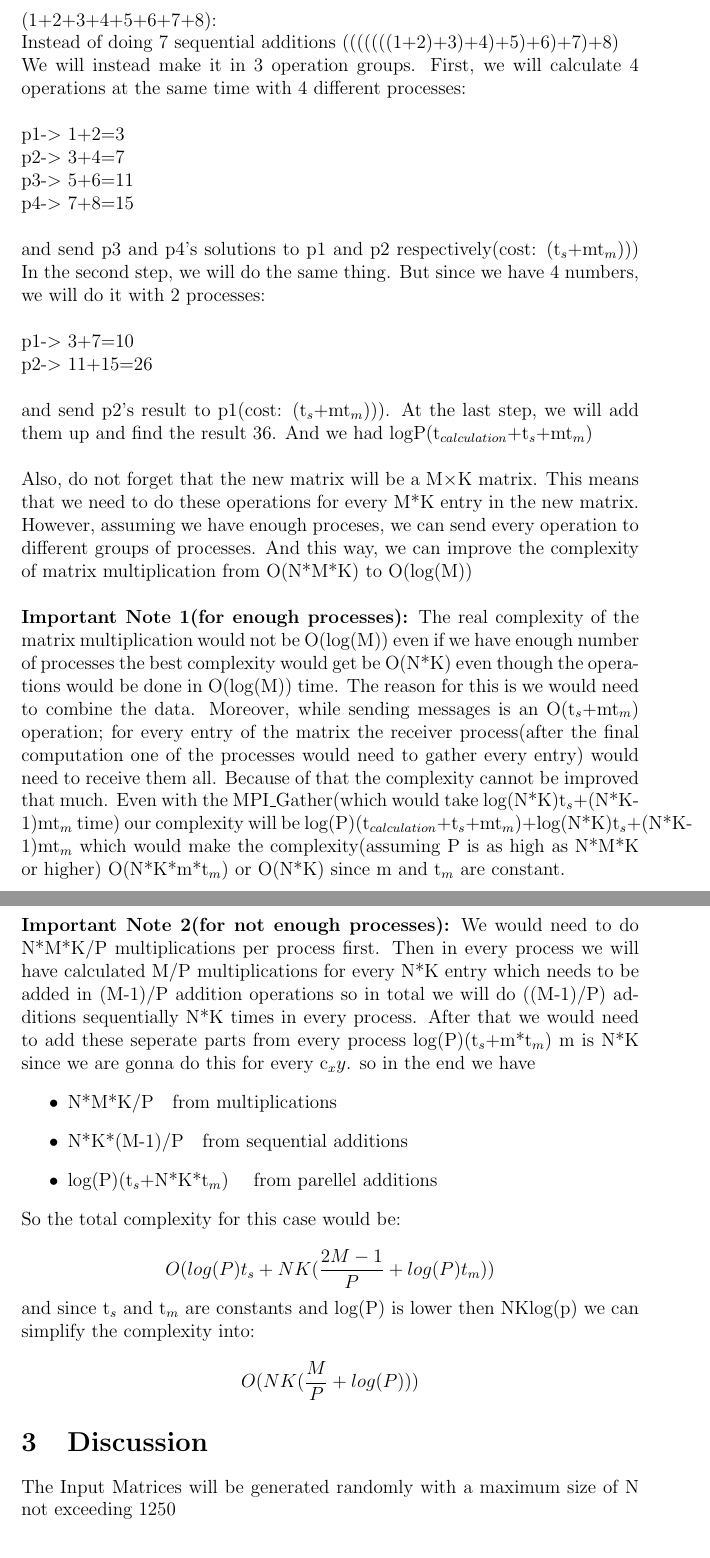
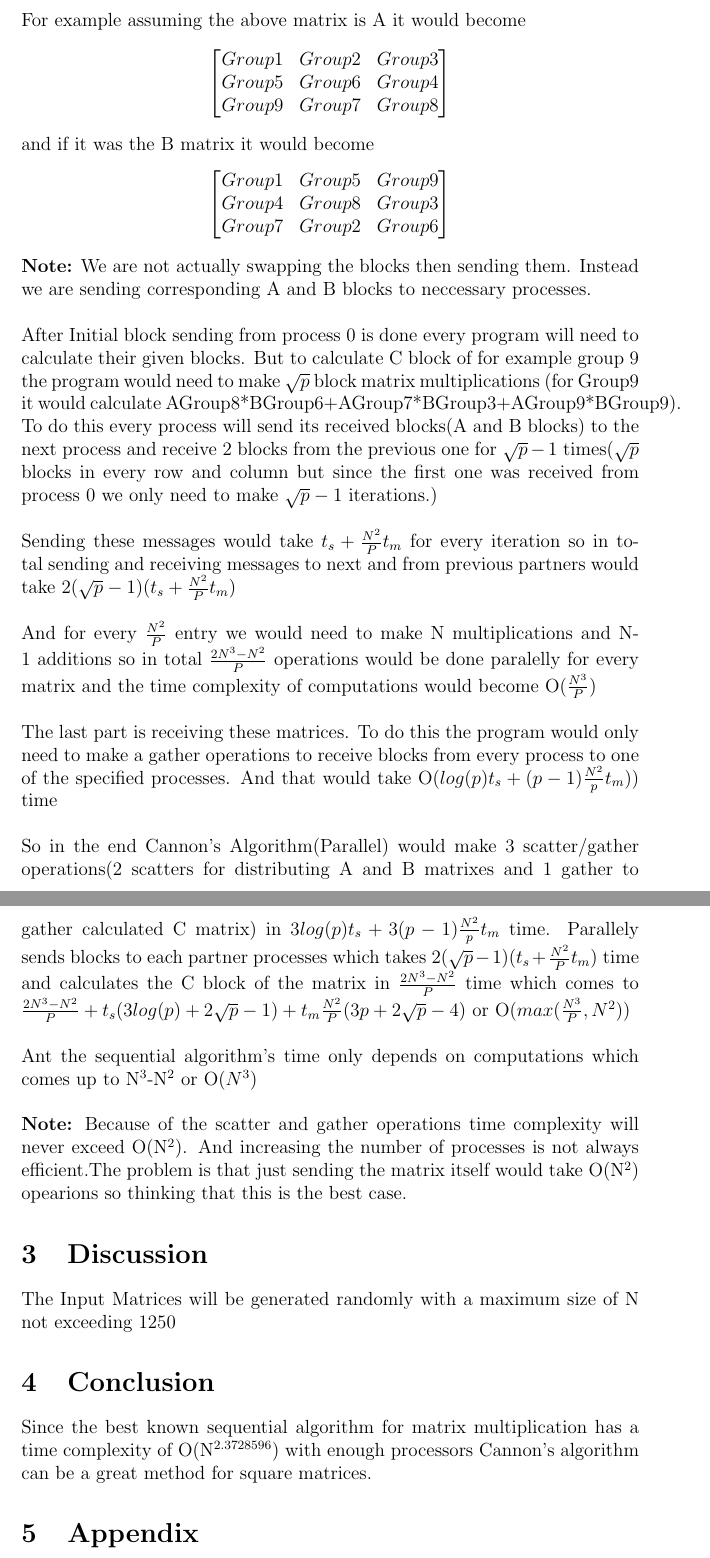
Before and after one commit to e-hengirmen/ceng478-tp, a LaTeX document (Report.tex, which reads Chapters/Conclusion.tex, Chapters/Problem2.tex): two parts of pages 6 and 7 of 8, joined at a grey line, cut at the place of the change. Compiled offline with pdfLaTeX.

Commit message:
report almost done

```diff
--- a/Chapters/Conclusion.tex
+++ b/Chapters/Conclusion.tex
@@ -1 +1 @@
-Conclusion
+Since the best known sequential algorithm for matrix multiplication has a time complexity of O(N$^{2.3728596}$) with enough processors Cannon's algorithm can be a great method for square matrices.
--- a/Chapters/Problem2.tex
+++ b/Chapters/Problem2.tex
@@ -19,35 +23,31 @@ For matrix multiplication, we can intuitively see that, to calculate an entry, w
+Cannon's algorithm uses a way to bypass this problem. By their method instead of sending every group of block of matrix to their correspongind process we would instead rotate every block of A by its block row and every block of B by its block column according to their block row number and block column number. In this way at any given time, each process would be using a different block in every iteration(while keeping the computation accurate). For example assuming the above matrix is A it would become
+\[
+\begin{bmatrix}
+Group1 & Group2 & Group3\\
+Group5 & Group6 & Group4\\
+Group9 & Group7 & Group8\\
+\end{bmatrix}
+\]
+and if it was the B matrix it would become
+\[
+\begin{bmatrix}
+Group1 & Group5 & Group9\\
+Group4 & Group8 & Group3\\
+Group7 & Group2 & Group6\\
+\end{bmatrix}
+\]
+\textbf{Note:} We are not actually swapping the blocks then sending them. Instead we are sending corresponding A and B blocks to neccessary processes.\\
 \\
-\textbf{Note:} If we wanted to do this addition, we will first need to do n/2 operations without any pre-
-requirements and send the results to corresponding processes. For any remaining n/2 operations. We will wait for the required 2 signals from its required calculations to do the remaining ones. For example (1+2+3+4+5+6+7+8):\\
-Instead of doing 7 sequential additions (((((((1+2)+3)+4)+5)+6)+7)+8)\\
-We will instead make it in 3 operation groups. First, we will calculate 4 operations at the same time with 4 different processes:\\
+After Initial block sending from process 0 is done every program will need to calculate their given blocks. But to calculate C block of for example group 9 the program would need to make $\sqrt{p}$ block matrix multiplications (for Group9 it would calculate AGroup8*BGroup6+AGroup7*BGroup3+AGroup9*BGroup9). To do this every process will send its received blocks(A and B blocks) to the next process and receive 2 blocks from the previous one for $\sqrt{p}-1$ times($\sqrt{p}$ blocks in every row and column but since the first one was received from process 0 we only need to make $\sqrt{p}-1$ iterations.)\\
 \\
-p1-$>$ 1+2=3\\
-p2-$>$ 3+4=7\\
-p3-$>$ 5+6=11\\
-p4-$>$ 7+8=15\\
+Sending these messages would take $t_s+\frac{N^2}{P}t_m$ for every iteration so in total sending and receiving messages to next and from previous partners would take $2(\sqrt{p}-1)(t_s+\frac{N^2}{P}t_m)$\\
 \\
-and send p3 and p4's solutions to p1 and p2 respectively(cost: (t$_s$+mt$_m$)))
-In the second step, we will do the same thing. But since we have 4 numbers, we will do it with 2 processes:\\
+And for every $\frac{N^2}{P}$ entry we would need to make N multiplications and N-1 additions so in total $\frac{2N^3-N^2}{P}$ operations would be done paralelly for every matrix and the time complexity of computations would become O($\frac{N^3}{P}$)\\
 \\
-p1-$>$ 3+7=10\\
-p2-$>$ 11+15=26\\
+The last part is receiving these matrices. To do this the program would only need to make a gather operations to receive blocks from every process to one of the specified processes. And that would take O(\(log(p)t_s+(p-1)\frac{N^2}{p}t_m\))) time\\
 \\
-and send p2's result to p1(cost: (t$_s$+mt$_m$))).
-At the last step, we will add them up and find the result 36. And we had logP(t$_{calculation}$+t$_s$+mt$_m$)\\
+So in the end Cannon's Algorithm(Parallel) would make 3 scatter/gather operations(2 scatters for distributing A and B matrixes and 1 gather to gather calculated C matrix) in \(3log(p)t_s+3(p-1)\frac{N^2}{p}t_m\) time. Parallely sends blocks to each partner processes which takes $2(\sqrt{p}-1)(t_s+\frac{N^2}{P}t_m)$ time and calculates the C block of the matrix in $\frac{2N^3-N^2}{P}$ time which comes to \(\frac{2N^3-N^2}{P}+t_s(3log(p)+2\sqrt{p}-1)+t_m\frac{N^2}{P}(3p+2\sqrt{p}-4)\) or O(\(max(\frac{N^3}{P},N^2)\))\\
 \\
-Also, do not forget that the new matrix will be a M$\times$K matrix. This means that we need to do these operations for every M*K entry in the new matrix. However, assuming we have enough proceses, we can send every operation to different groups of processes. And this way, we can improve the complexity of matrix multiplication from O(N*M*K) to O(log(M))\\
+Ant the sequential algorithm's time only depends on computations which comes up to N$^3$-N$^2$ or O($N^3$)\\
 \\
-\textbf{Important Note 1(for enough processes):} The real complexity of the matrix multiplication would not be O(log(M)) even if we have enough number of processes the best complexity would get be O(N*K) even though the operations would be done in O(log(M)) time. The reason for this is we would need to combine the data. Moreover, while sending messages is an O(t$_s$+mt$_m$) operation; for every entry of the matrix the receiver process(after the final computation one of the processes would need to gather every entry) would need to receive them all. Because of that the complexity cannot be improved that much. Even with the MPI\_Gather(which would take log(N*K)t$_s$+(N*K-1)mt$_m$ time) our complexity will be log(P)(t$_{calculation}$+t$_s$+mt$_m$)+log(N*K)t$_s$+(N*K-1)mt$_m$ which would make the complexity(assuming P is as high as N*M*K or higher) O(N*K*m*t$_m$) or O(N*K) since m and t$_m$ are constant.\\
-\\
-\textbf{Important Note 2(for not enough processes):} We would need to do N*M*K/P multiplications per process first. Then in every process we will have calculated M/P multiplications for every N*K entry which needs to be added in (M-1)/P addition operations so in total we will do ((M-1)/P) additions sequentially N*K times in every process. After that we would need to add these seperate parts from every process log(P)(t$_s$+m*t$_m$) m is N*K since we are gonna do this for every c$_xy$.
-so in the end we have
-\begin{itemize}
-	\item N*M*K/P\quad from multiplications
-	\item N*K*(M-1)/P\quad from sequential additions
-	\item log(P)(t$_s$+N*K*t$_m$) \quad from parellel additions
-\end{itemize}
-So the total complexity for this case would be:\\
-\[O(log(P)t_s+NK(\dfrac{2M-1}{P}+log(P)t_m))\]
-and since t$_s$ and t$_m$ are constants and log(P) is lower then NKlog(p) we can simplify the complexity into:
-\[O(NK(\dfrac{M}{P}+log(P)))\]
+\textbf{Note:} Because of the scatter and gather operations time complexity will never exceed O(N$^2$). And increasing the number of processes is not always efficient.The problem is that just sending the matrix itself would take O(N$^2$) opearions so thinking that this is the best case.
```
Also changed, not shown: Report.tex (+1 -0 lines), Chapters/Problem2.tex (20 more changed lines).
